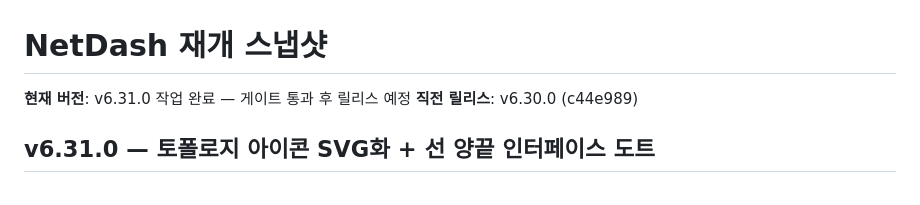
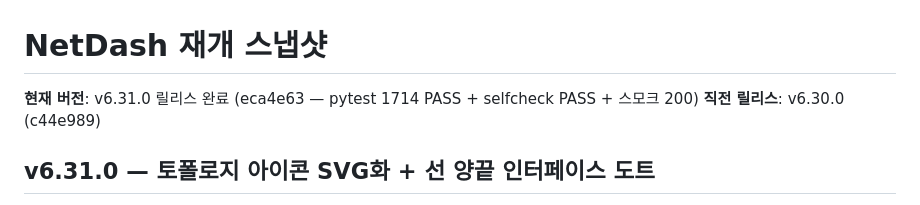
Before and after one commit to yonguncho/netdash-m1, a Markdown page: NetDash_RESUME.md, the part around the change. Rendered like a GitHub page.

Commit message:
docs: RESUME v6.31.0 릴리스 완료 반영
Co-Authored-By: Claude Fable 5 <noreply@anthropic.com>

```diff
--- a/NetDash_RESUME.md
+++ b/NetDash_RESUME.md
@@ -1,6 +1,6 @@
 # NetDash 재개 스냅샷
 
-**현재 버전**: v6.31.0 작업 완료 — 게이트 통과 후 릴리스 예정
+**현재 버전**: v6.31.0 릴리스 완료 (eca4e63 — pytest 1714 PASS + selfcheck PASS + 스모크 200)
 **직전 릴리스**: v6.30.0 (c44e989)
 
 ## v6.31.0 — 토폴로지 아이콘 SVG화 + 선 양끝 인터페이스 도트
```
